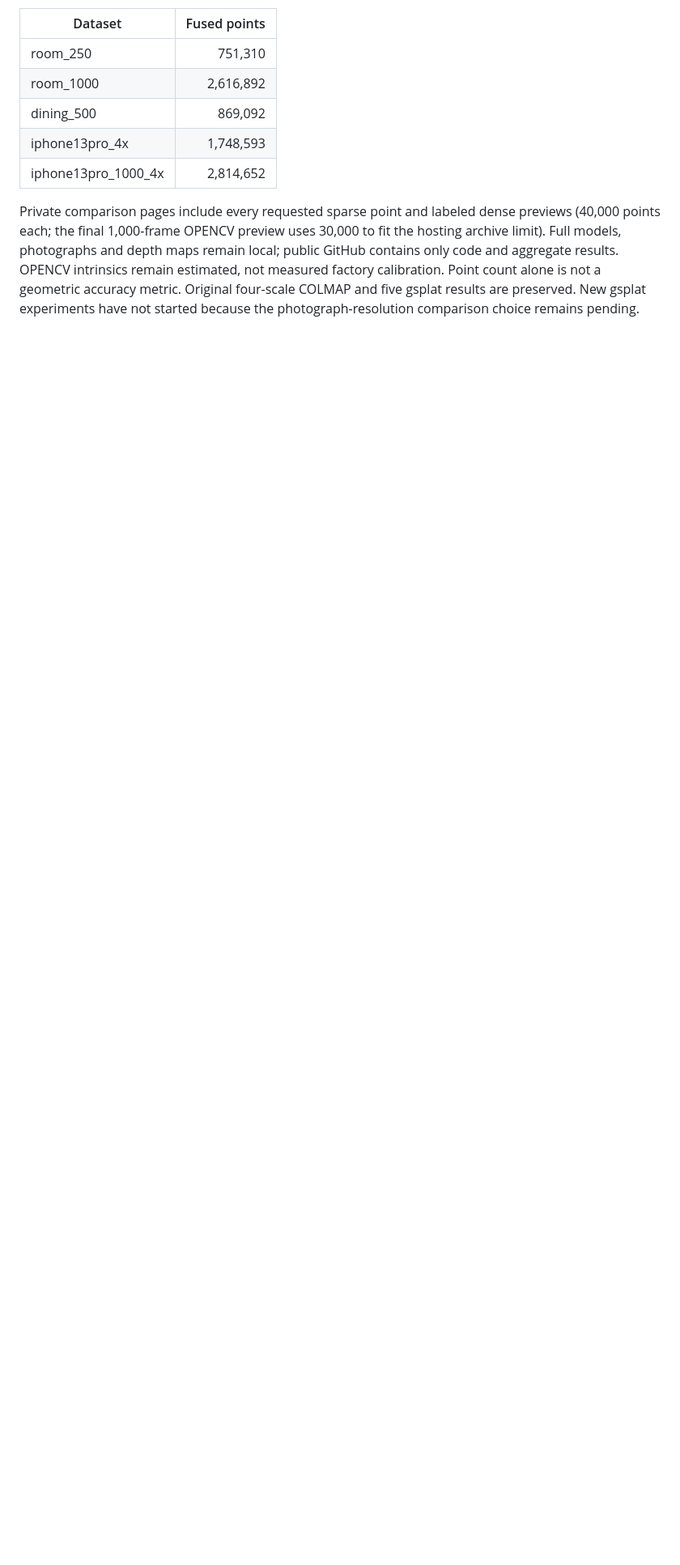
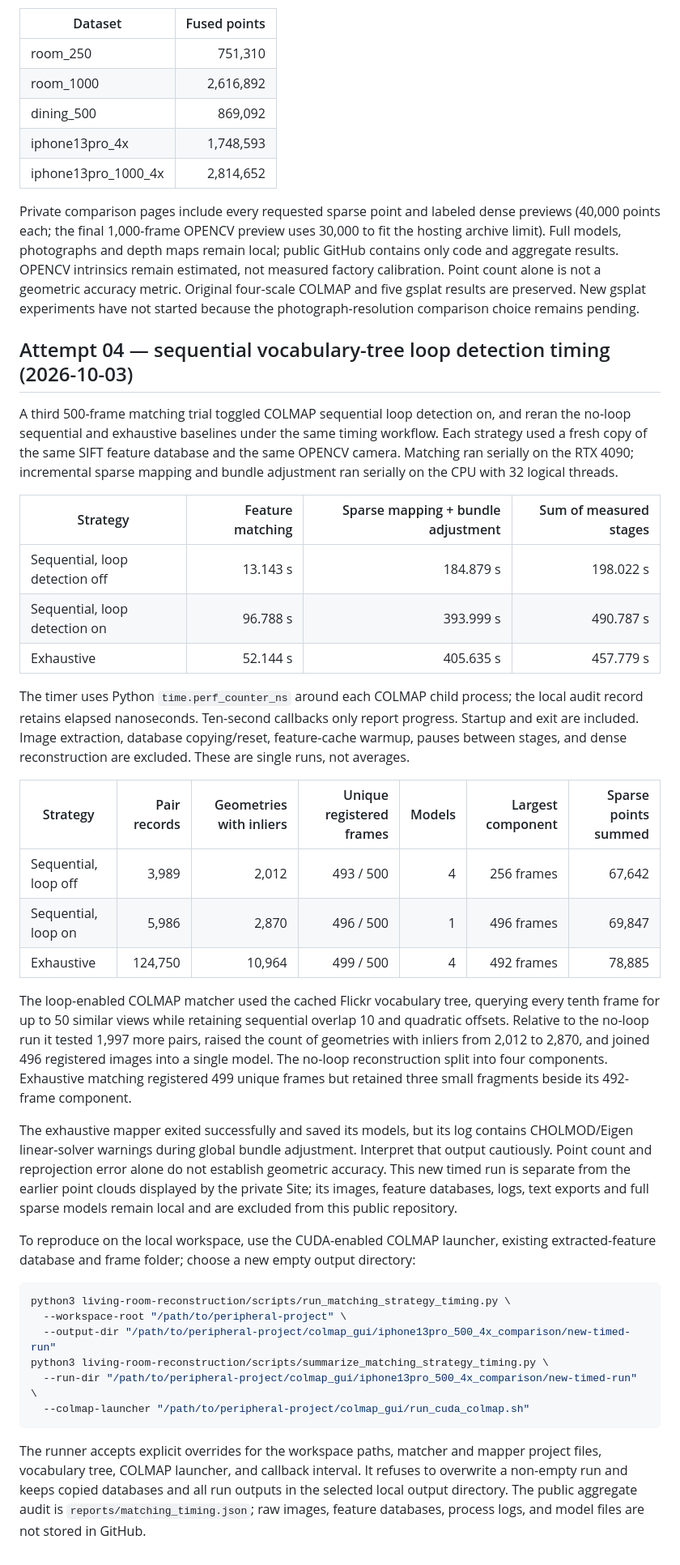
Before and after one commit to alexis-wei/living-room-reconstruction, a Markdown page: README.md, the part around the change. Shown at 81% size. Drawn GitHub-style; blank space fills up the shorter version.

Commit message:
Document sequential loop-detection timing experiment

````diff
--- a/README.md
+++ b/README.md
@@ -255,3 +255,39 @@ All five requested 4× experiments completed sparse reconstruction, bundle adjus
 | iphone13pro_1000_4x | 2,814,652 |
 
 Private comparison pages include every requested sparse point and labeled dense previews (40,000 points each; the final 1,000-frame OPENCV preview uses 30,000 to fit the hosting archive limit). Full models, photographs and depth maps remain local; public GitHub contains only code and aggregate results. OPENCV intrinsics remain estimated, not measured factory calibration. Point count alone is not a geometric accuracy metric. Original four-scale COLMAP and five gsplat results are preserved. New gsplat experiments have not started because the photograph-resolution comparison choice remains pending.
+
+
+## Attempt 04 — sequential vocabulary-tree loop detection timing (2026-10-03)
+
+A third 500-frame matching trial toggled COLMAP sequential loop detection on, and reran the no-loop sequential and exhaustive baselines under the same timing workflow. Each strategy used a fresh copy of the same SIFT feature database and the same OPENCV camera. Matching ran serially on the RTX 4090; incremental sparse mapping and bundle adjustment ran serially on the CPU with 32 logical threads.
+
+| Strategy | Feature matching | Sparse mapping + bundle adjustment | Sum of measured stages |
+| --- | ---: | ---: | ---: |
+| Sequential, loop detection off | 13.143 s | 184.879 s | 198.022 s |
+| Sequential, loop detection on | 96.788 s | 393.999 s | 490.787 s |
+| Exhaustive | 52.144 s | 405.635 s | 457.779 s |
+
+The timer uses Python `time.perf_counter_ns` around each COLMAP child process; the local audit record retains elapsed nanoseconds. Ten-second callbacks only report progress. Startup and exit are included. Image extraction, database copying/reset, feature-cache warmup, pauses between stages, and dense reconstruction are excluded. These are single runs, not averages.
+
+| Strategy | Pair records | Geometries with inliers | Unique registered frames | Models | Largest component | Sparse points summed |
+| --- | ---: | ---: | ---: | ---: | ---: | ---: |
+| Sequential, loop off | 3,989 | 2,012 | 493 / 500 | 4 | 256 frames | 67,642 |
+| Sequential, loop on | 5,986 | 2,870 | 496 / 500 | 1 | 496 frames | 69,847 |
+| Exhaustive | 124,750 | 10,964 | 499 / 500 | 4 | 492 frames | 78,885 |
+
+The loop-enabled COLMAP matcher used the cached Flickr vocabulary tree, querying every tenth frame for up to 50 similar views while retaining sequential overlap 10 and quadratic offsets. Relative to the no-loop run it tested 1,997 more pairs, raised the count of geometries with inliers from 2,012 to 2,870, and joined 496 registered images into a single model. The no-loop reconstruction split into four components. Exhaustive matching registered 499 unique frames but retained three small fragments beside its 492-frame component.
+
+The exhaustive mapper exited successfully and saved its models, but its log contains CHOLMOD/Eigen linear-solver warnings during global bundle adjustment. Interpret that output cautiously. Point count and reprojection error alone do not establish geometric accuracy. This new timed run is separate from the earlier point clouds displayed by the private Site; its images, feature databases, logs, text exports and full sparse models remain local and are excluded from this public repository.
+
+To reproduce on the local workspace, use the CUDA-enabled COLMAP launcher, existing extracted-feature database and frame folder; choose a new empty output directory:
+
+```bash
+python3 living-room-reconstruction/scripts/run_matching_strategy_timing.py \
+  --workspace-root "/path/to/peripheral-project" \
+  --output-dir "/path/to/peripheral-project/colmap_gui/iphone13pro_500_4x_comparison/new-timed-run"
+python3 living-room-reconstruction/scripts/summarize_matching_strategy_timing.py \
+  --run-dir "/path/to/peripheral-project/colmap_gui/iphone13pro_500_4x_comparison/new-timed-run" \
+  --colmap-launcher "/path/to/peripheral-project/colmap_gui/run_cuda_colmap.sh"
+```
+
+The runner accepts explicit overrides for the workspace paths, matcher and mapper project files, vocabulary tree, COLMAP launcher, and callback interval. It refuses to overwrite a non-empty run and keeps copied databases and all run outputs in the selected local output directory. The public aggregate audit is `reports/matching_timing.json`; raw images, feature databases, process logs, and model files are not stored in GitHub.
````
